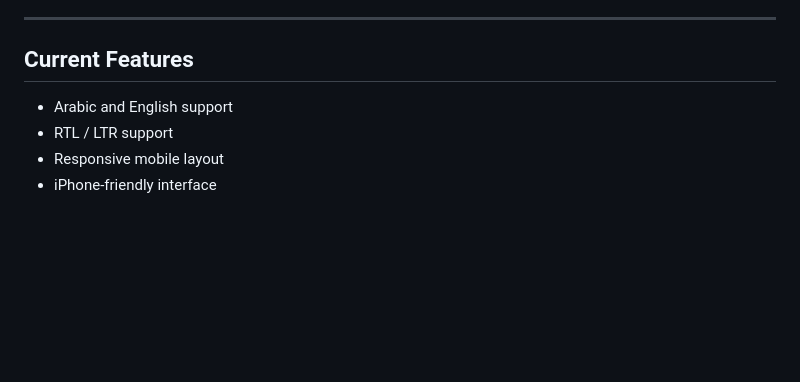
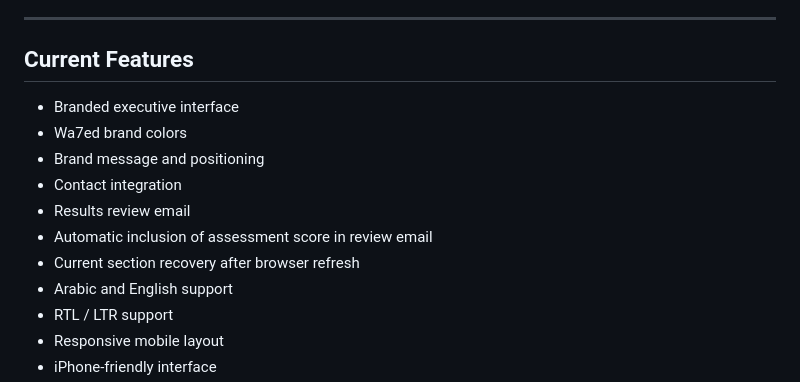
Before and after one commit to ahk565r/wa7ed-Assessment, a Markdown page: README.md, the part around the change. Rendered like a GitHub page; blank space fills up the shorter version.

```diff
--- a/README.md
+++ b/README.md
@@ -147,7 +147,13 @@ Important:
 ---
 
 ## Current Features
-
+- Branded executive interface
+- Wa7ed brand colors
+- Brand message and positioning
+- Contact integration
+- Results review email
+- Automatic inclusion of assessment score in review email
+- Current section recovery after browser refresh
 - Arabic and English support
 - RTL / LTR support
 - Responsive mobile layout
```
